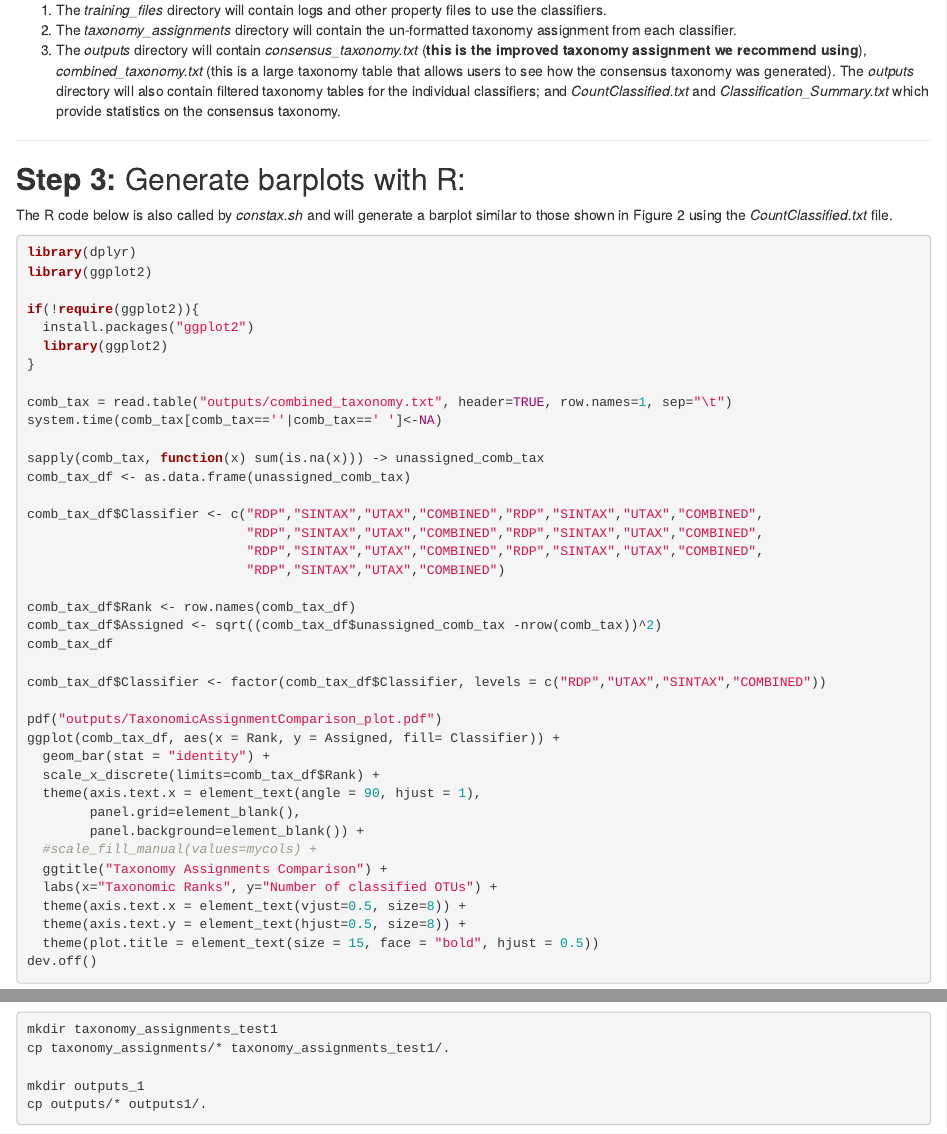
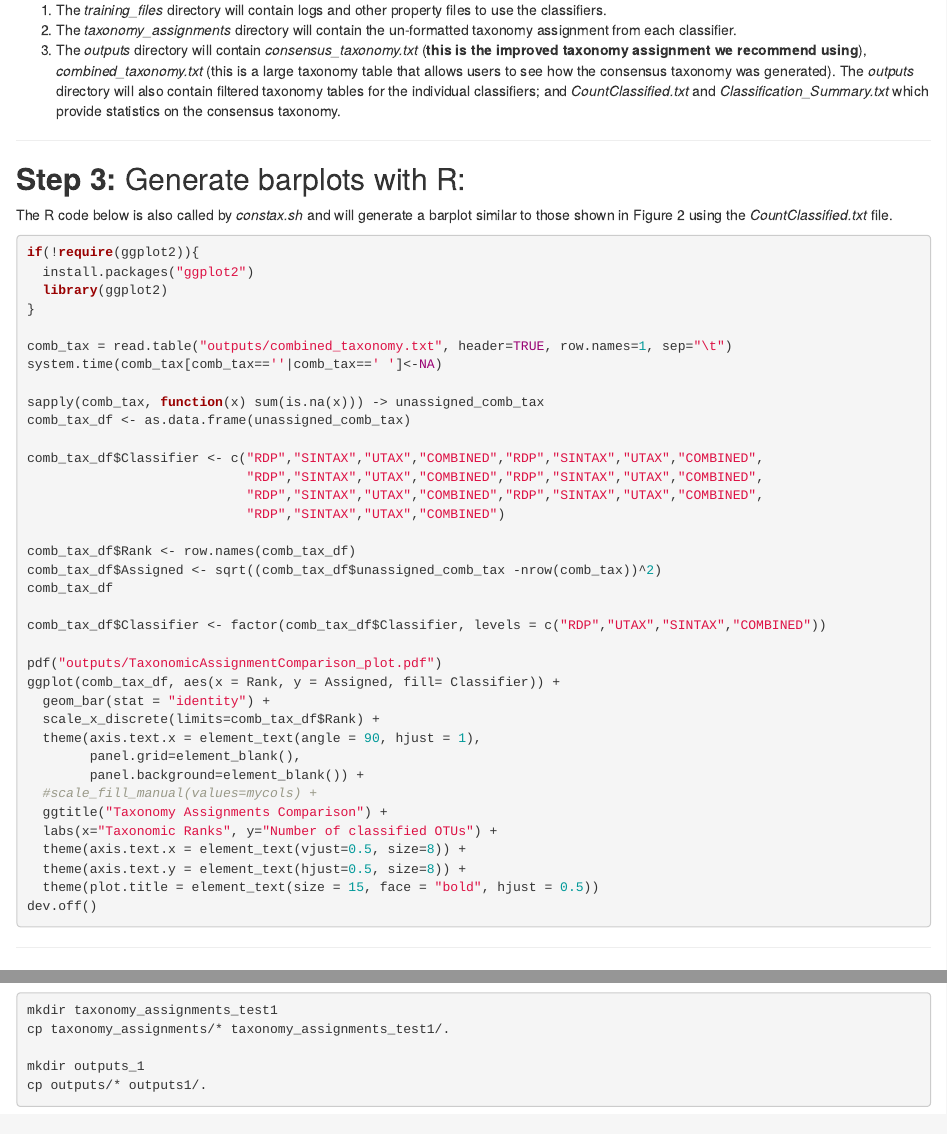
Before and after one commit to natalie-vandepol/compare_taxonomy, an R Markdown document (Supplemental_File1_CONSTAX_tutorial.Rmd): the page in a window 1100 px wide, from 2540 px down, and a second part further down, joined at a grey line. Rendered offline with R 4.5, knitr and Pandoc, with nearby package versions.

Commit message:
Update Supplemental_File1_CONSTAX_tutorial.Rmd

````diff
--- a/Supplemental_File1_CONSTAX_tutorial.Rmd
+++ b/Supplemental_File1_CONSTAX_tutorial.Rmd
@@ -129,9 +129,6 @@ Each run of *constax.sh* will create three directories in the CONSTAX directory:
 The R code below is also called by *constax.sh* and will generate a barplot similar to those shown in Figure 2 using the *CountClassified.txt* file.
 
 ```{r eval=FALSE}
-library(dplyr)
-library(ggplot2)
-
 if(!require(ggplot2)){
   install.packages("ggplot2")
   library(ggplot2)
````
